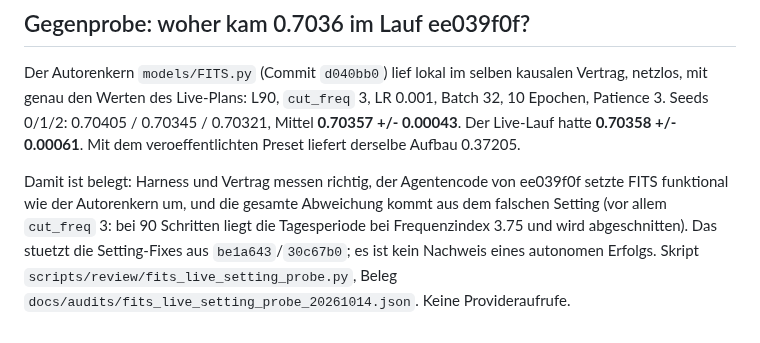
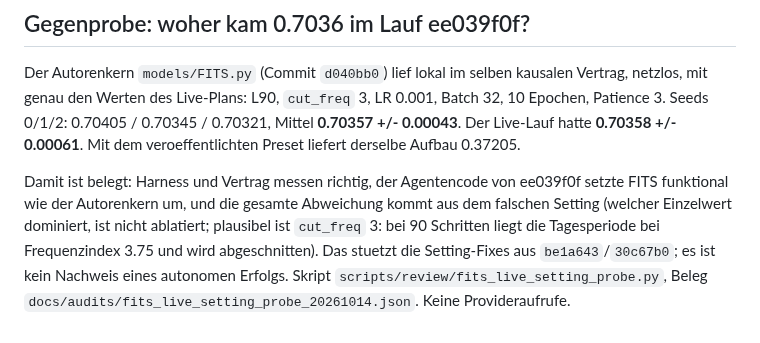
Before and after one commit to Script-hpp/Nullius, a Markdown page: docs/fits_code_generation_fixes_20261014.md, the part around the change. Drawn GitHub-style.

Commit message:
docs: mark cut_freq attribution as unablated
Co-Authored-By: Claude Opus 5.5 <noreply@anthropic.com>
Claude-Session: https://claude.ai/code/session_01UYkSEVLBLc39Pvo6DQGkV6

```diff
--- a/docs/fits_code_generation_fixes_20261014.md
+++ b/docs/fits_code_generation_fixes_20261014.md
@@ -48,7 +48,7 @@ Seeds 0/1/2: 0.70405 / 0.70345 / 0.70321, Mittel **0.70357 +/- 0.00043**. Der Li
 
 Damit ist belegt: Harness und Vertrag messen richtig, der Agentencode von ee039f0f setzte FITS
 funktional wie der Autorenkern um, und die gesamte Abweichung kommt aus dem falschen Setting
-(vor allem `cut_freq` 3: bei 90 Schritten liegt die Tagesperiode bei Frequenzindex 3.75 und wird
+(welcher Einzelwert dominiert, ist nicht ablatiert; plausibel ist `cut_freq` 3: bei 90 Schritten liegt die Tagesperiode bei Frequenzindex 3.75 und wird
 abgeschnitten). Das stuetzt die Setting-Fixes aus `be1a643`/`30c67b0`; es ist kein Nachweis eines
 autonomen Erfolgs. Skript `scripts/review/fits_live_setting_probe.py`, Beleg
 `docs/audits/fits_live_setting_probe_20261014.json`. Keine Provideraufrufe.
```
